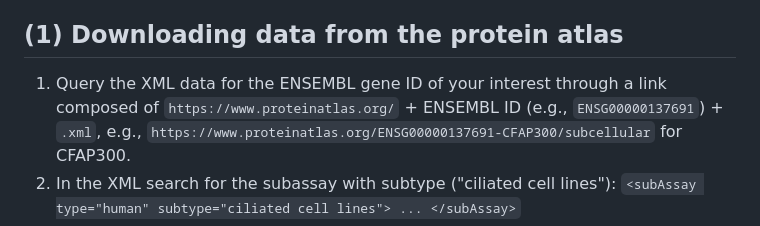
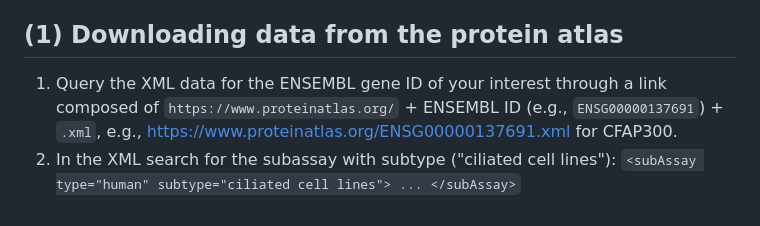
Before and after one commit to CellProfiling/HPA_Cilia_Study_Code, a Markdown page: README.md, the part around one of its changes. GitHub-like rendering.

Commit message:
Correct downloading instructions

````diff
--- a/README.md
+++ b/README.md
@@ -2,5 +2,5 @@
 This repository contains the programming code for analyses of the data presented in the preprint ["Intrinsic Heterogeneity In Primary Cilia Revealed Through Spatial Proteomics (DOI: 10.1101/2024.10.20.619273)"](https://www.biorxiv.org/content/10.1101/2024.10.20.619273).
 
 ## (1) Downloading data from the protein atlas
-1. Query the XML data for the ENSEMBL gene ID of your interest through a link composed of ```https://www.proteinatlas.org/``` + ENSEMBL ID (e.g., ```ENSG00000137691```) + ```.xml```, e.g., ```https://www.proteinatlas.org/ENSG00000137691-CFAP300/subcellular``` for CFAP300.
+1. Query the XML data for the ENSEMBL gene ID of your interest through a link composed of ```https://www.proteinatlas.org/``` + ENSEMBL ID (e.g., ```ENSG00000137691```) + ```.xml```, e.g., https://www.proteinatlas.org/ENSG00000137691.xml for CFAP300.
 2. In the XML search for the subassay with subtype ("ciliated cell lines"): ```<subAssay type="human" subtype="ciliated cell lines"> ... </subAssay>```
````
Also changed, not shown: other parts of README.md (+4 -0 lines).
